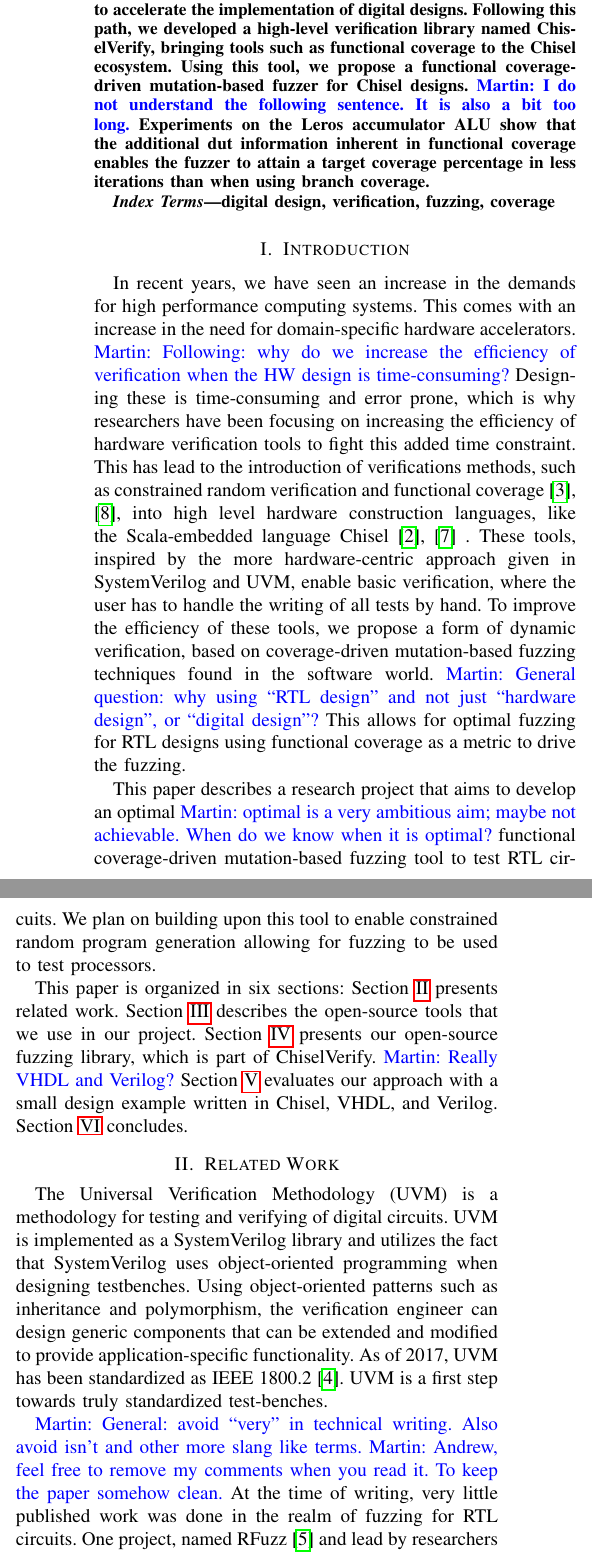
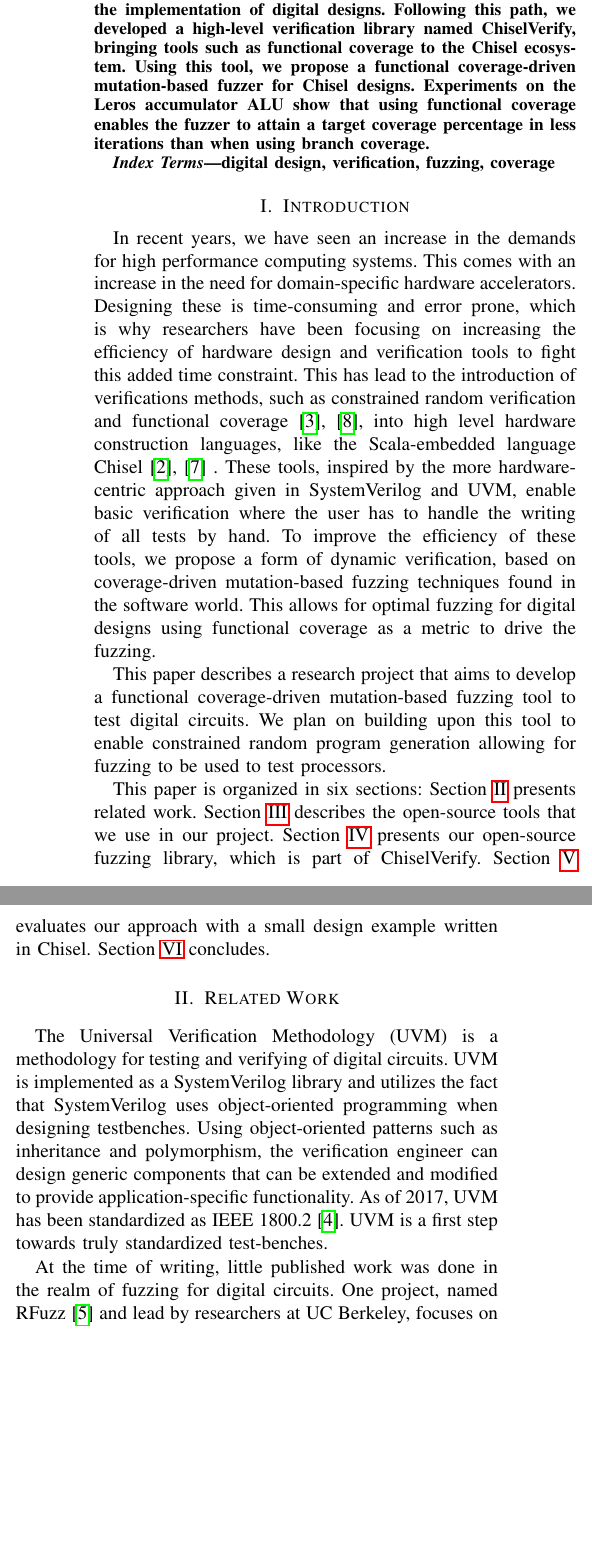
Before and after one commit to chiselverify/documentation, a LaTeX paper (chisel-fuzzing/chisel-fuzzing.tex): two parts of the columns of page 1 of 5, joined at a grey line, cut so that both start at the same text, the shorter picture padded with empty space. Compiled offline with pdfLaTeX.

Commit message:
fixed typos and corrected inconsistencies

```diff
--- a/chisel-fuzzing/chisel-fuzzing.tex
+++ b/chisel-fuzzing/chisel-fuzzing.tex
@@ -74,8 +74,8 @@ To combat this, we can learn from agile techniques used in software engineering
 In this mindset, Chisel, a hardware construction language embedded in Scala, was developed as a tool to accelerate the implementation of digital designs.
 Following this path, we developed a high-level verification library named ChiselVerify, bringing tools such as functional coverage to the Chisel ecosystem.
 Using this tool, we propose a functional coverage-driven mutation-based fuzzer for Chisel designs.
-\martin{I do not understand the following sentence. It is also a bit too long.}
-Experiments on the Leros accumulator ALU show that the additional dut information inherent in functional coverage enables the fuzzer to attain a target coverage percentage in less iterations than when using branch coverage.
+%\martin{I do not understand the following sentence. It is also a bit too long.}
+Experiments on the Leros accumulator ALU show that using functional coverage enables the fuzzer to attain a target coverage percentage in less iterations than when using branch coverage.
 
 \end{abstract}
 
@@ -93,24 +93,24 @@ digital design, verification, fuzzing, coverage
 
 In recent years, we have seen an increase in the demands for high performance computing systems.
 This comes with an increase in the need for domain-specific hardware accelerators.
-\martin{Following: why do we increase the efficiency of verification when the HW design is time-consuming?}
-Designing these is time-consuming and error prone, which is why researchers have been focusing on increasing the efficiency of hardware verification tools to fight this added time constraint.
+%\martin{Following: why do we increase the efficiency of verification when the HW design is time-consuming?}
+Designing these is time-consuming and error prone, which is why researchers have been focusing on increasing the efficiency of hardware design and verification tools to fight this added time constraint.
 This has lead to the introduction of verifications methods, such as constrained random verification and functional coverage~\cite{verify:chisel:2020, dobis2021opensource}, into high level hardware construction languages, like the Scala-embedded language Chisel~\cite{chisel:dac2012, chisel:book} .
-These tools, inspired by the more hardware-centric approach given in SystemVerilog and UVM, enable basic verification, where the user has to handle the writing of all tests by hand.
+These tools, inspired by the more hardware-centric approach given in SystemVerilog and UVM, enable basic verification where the user has to handle the writing of all tests by hand.
 To improve the efficiency of these tools, we propose a form of dynamic verification, based on coverage-driven mutation-based fuzzing techniques found in the software world.
-\martin{General question: why using ``RTL design'' and not just ``hardware design'', or ``digital design''?}
-This allows for optimal fuzzing for RTL designs using functional coverage as a metric to drive the fuzzing.
+%\martin{General question: why using ``RTL design'' and not just ``hardware design'', or ``digital design''?}
+This allows for optimal fuzzing for digital designs using functional coverage as a metric to drive the fuzzing.
 
-This paper describes a research project that aims to develop an optimal \martin{optimal is a very ambitious aim; maybe not achievable. When do we know when it is optimal?} functional coverage-driven mutation-based fuzzing tool to test RTL circuits.
+This paper describes a research project that aims to develop a functional coverage-driven mutation-based fuzzing tool to test digital circuits.
+%\martin{optimal is a very ambitious aim; maybe not achievable. When do we know when it is optimal?}
 We plan on building upon this tool to enable constrained random program generation allowing for fuzzing to be used to test processors.
 
 This paper is organized in six sections: % The following section presents related work.
 Section~\ref{sec:related}  presents related work.
 Section~\ref{sec:tools} describes the open-source tools that we use in our project.
 Section~\ref{sec:fuzz} presents our open-source fuzzing library, which is part of ChiselVerify.
-\martin{Really VHDL and Verilog?}
-Section~\ref{sec:eval} evaluates our approach with a small design example written in Chisel, VHDL,
-and Verilog.
+%\martin{Really VHDL and Verilog?}
+Section~\ref{sec:eval} evaluates our approach with a small design example written in Chisel.
 Section~\ref{sec:conclusion} concludes.
 
 
@@ -128,11 +128,11 @@ Using object-oriented patterns such as inheritance and polymorphism, the verific
 As of 2017, UVM has been standardized as IEEE 1800.2~\cite{IEEE:18002}.
 UVM is a first step towards truly standardized test-benches.
 
-\martin{General: avoid ``very'' in technical writing. Also avoid isn't and other more slang like terms.}
-\martin{Andrew, feel free to remove my comments when you read it. To keep the paper somehow clean.}
-At the time of writing, very little published work was done in the realm of fuzzing for RTL circuits.
-One project, named RFuzz~\cite{rfuzz2018} and lead by researchers at UC Berkeley, focuses on ``coverage-guided fuzz mutational testing''. This method relies on FPGA-accelerated simulation and new solutions allowing for quick and deterministic memory resetting, to efficiently use fuzzing on RTL circuits. The coverage metrics used in this solution are automated and based on branch coverage. RFuzz is currently no longer in development (last commit is from July 2020). RFuzz differs from what we present in this paper in two ways. First, RFuzz uses a simple coverage metric that is independent of the device under test (DUT), while we guide our fuzzing using functional coverage, which inherently contains information about the DUT. Functional coverage is obtained using tools from ChiselVerify~\cite{verify:chisel:2020, dobis2021opensource}.
-\martin{Random ``program'' generation comes here as a surprise. Up to now the reader did not know that we generate programs. Tjark, maybe you can add this into the introduction.}
+%\martin{General: avoid ``very'' in technical writing. Also avoid isn't and other more slang like terms.}
+%\martin{Andrew, feel free to remove my comments when you read it. To keep the paper somehow clean.}
+At the time of writing, little published work was done in the realm of fuzzing for digital circuits.
+One project, named RFuzz~\cite{rfuzz2018} and lead by researchers at UC Berkeley, focuses on ``coverage-guided fuzz mutational testing''. This method relies on FPGA-accelerated simulation and new solutions allowing for quick and deterministic memory resetting, to efficiently use fuzzing on digital circuits. The coverage metrics used in this solution are automated and based on branch coverage. RFuzz is currently no longer in development (last commit is from July 2020). RFuzz differs from what we present in this paper in two ways. First, RFuzz uses a simple coverage metric that is independent of the device under test (DUT), while we guide our fuzzing using functional coverage, which inherently contains information about the DUT. Functional coverage is obtained using tools from ChiselVerify~\cite{verify:chisel:2020, dobis2021opensource}.
+%\martin{Random ``program'' generation comes here as a surprise. Up to now the reader did not know that we generate programs. Tjark, maybe you can add this into the introduction.}
 Another difference is in the randomized program generation, while RFuzz only generates random bit streams, our goal is to focus as well on the generation of coherent random programs, allowing one to test a processor more efficiently.
 
-An other important project in the realm of fuzzing is American fuzzy loop (AFL)~\cite{afl:repo}, which is a statement coverage driven fuzzer for software developed by researchers at Google. AFL is similar in many ways to RFuzz and to our solution, since it is also a mutation-based fuzzer. However, the main difference is obvious, AFL is a fuzzer for software, while the two other fuzzers are for RTL circuits. This doesn't change the fact that many of the internals of our are similar to those of AFL.
+American fuzzy loop (AFL)~\cite{afl:repo} is a mutation-based fuzzer for software developed by researchers at Google.
@@ -139 +143,2 @@ An other important project in the realm of fuzzing is American fuzzy loop (AFL)~
 
+As far as we know, our solution, which is part of the verification library ChiselVerify, is the only mutation-based fuzzer for digital circuits that uses functional coverage to drive the test generation.
```
Also changed, not shown: chisel-fuzzing/chisel-fuzzing.tex (21 more changed lines).
